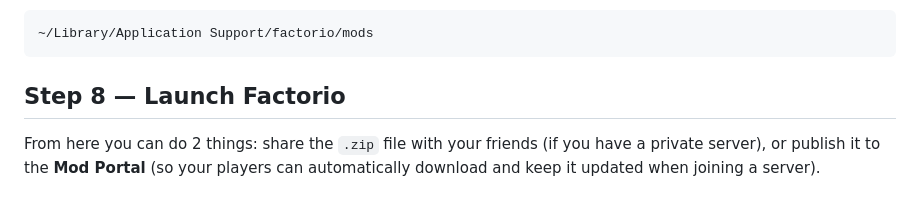
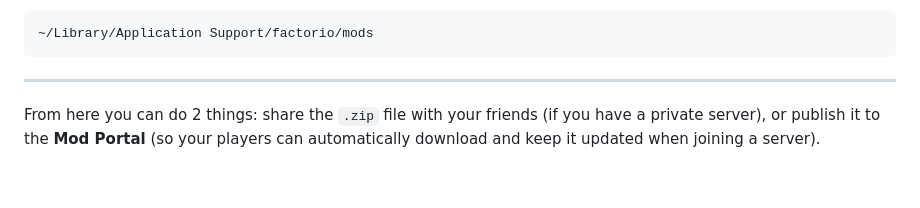
Before and after one commit to J0ss077/SimpleAudioImporterFactorioMod, a Markdown page: README.md, the part around the change. Rendered like a GitHub page.

Commit message:
little fix

````diff
--- a/README.md
+++ b/README.md
@@ -150,6 +150,6 @@ You can also open File Explorer, click on the address bar, type `%APPDATA%\Facto
 ~/Library/Application Support/factorio/mods
 ```
 
-## Step 8 — Launch Factorio
+---
 
 From here you can do 2 things: share the `.zip` file with your friends (if you have a private server), or publish it to the **Mod Portal** (so your players can automatically download and keep it updated when joining a server).
````
